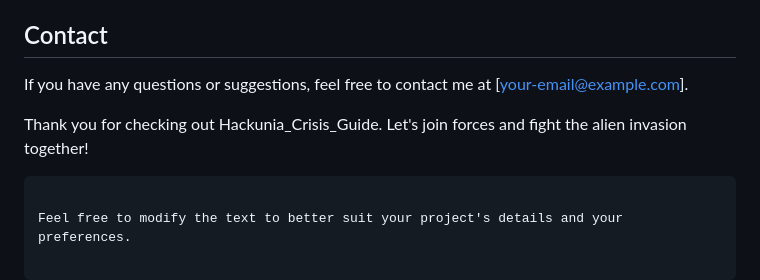
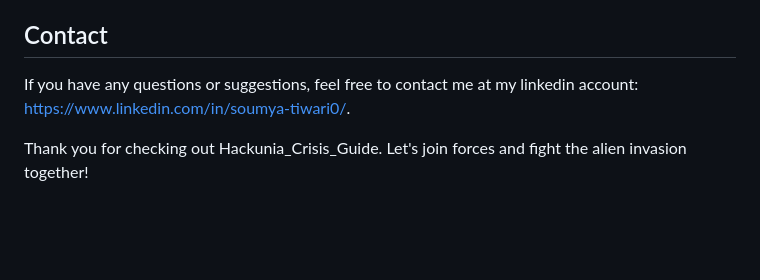
Before and after one commit to soumytiwari/Hackunia_crisis_help_Site, a Markdown page: README.MD, the part around the change. Rendered like a GitHub page; blank space fills up the shorter version.

````diff
--- a/README.MD
+++ b/README.MD
@@ -72,9 +72,6 @@ We welcome contributions to enhance Hackunia_Crisis_Guide. Here’s how you can
 7. **Create a Pull Request:** Go to the original repository and click on 'New Pull Request'.
 
 ## Contact
-If you have any questions or suggestions, feel free to contact me at [your-email@example.com].
+If you have any questions or suggestions, feel free to contact me at my linkedin account: https://www.linkedin.com/in/soumya-tiwari0/.
 
 Thank you for checking out Hackunia_Crisis_Guide. Let's join forces and fight the alien invasion together!
-```
-
-Feel free to modify the text to better suit your project's details and your preferences.
````
